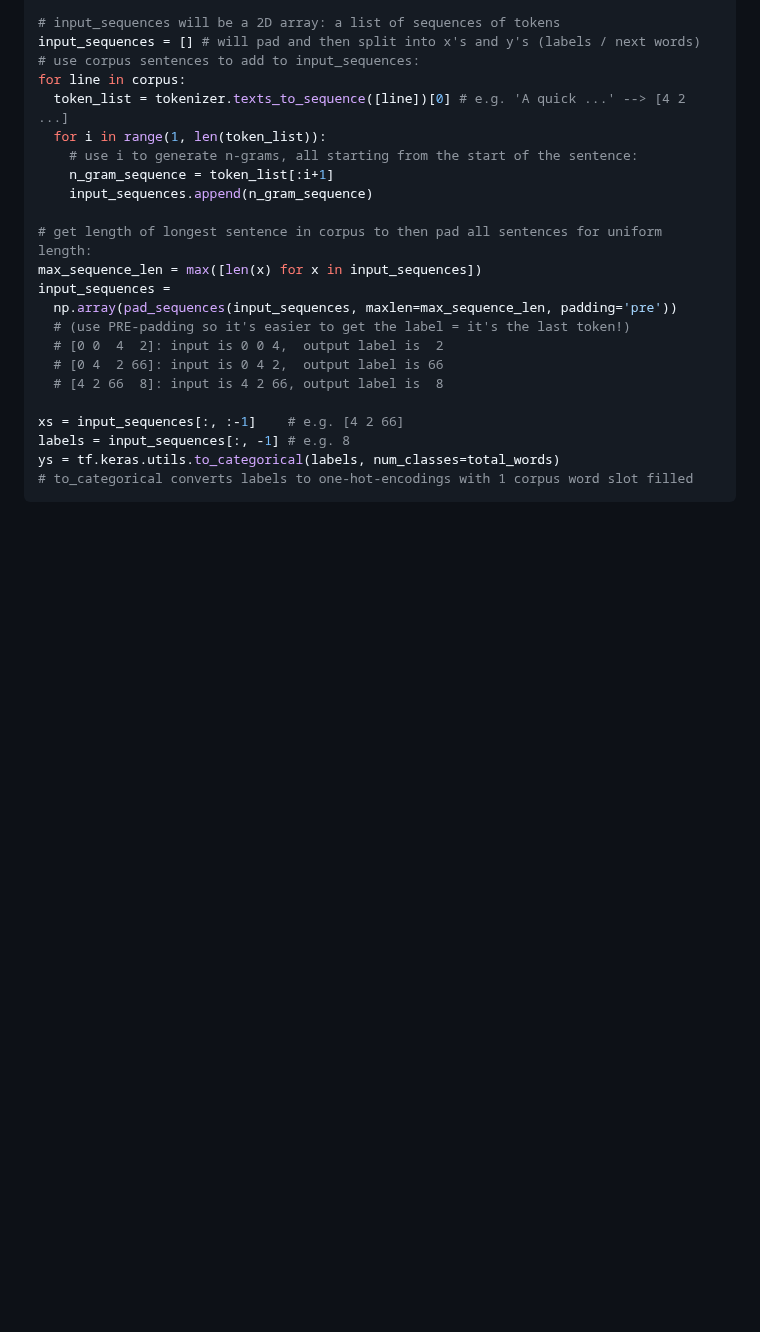
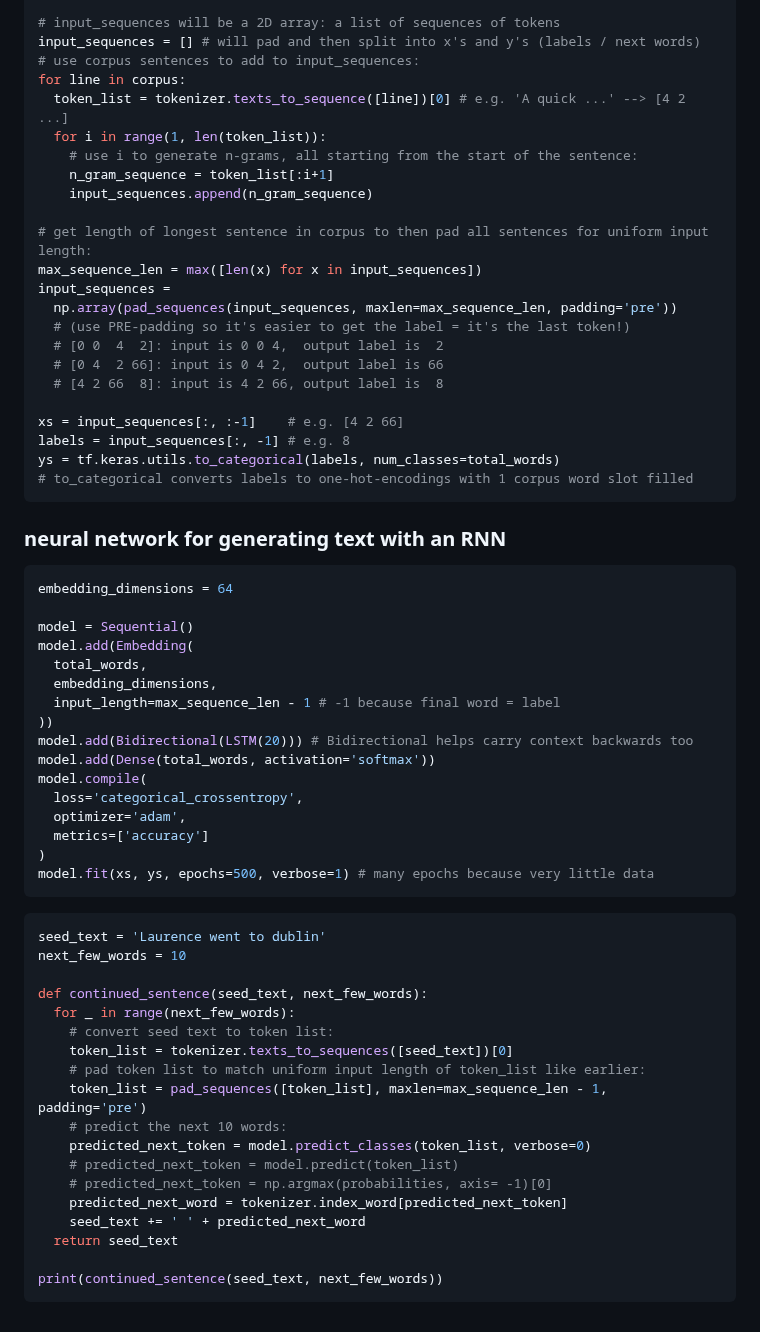
Before and after one commit to hchiam/learning-tf, a Markdown page: my_coursera_notes/C3.md, the part around the change. Drawn GitHub-style; blank space fills up the shorter version.

Commit message:
neural network for generating text with an RNN

````diff
--- a/my_coursera_notes/C3.md
+++ b/my_coursera_notes/C3.md
@@ -275,7 +275,7 @@ for line in corpus:
     n_gram_sequence = token_list[:i+1]
     input_sequences.append(n_gram_sequence)
 
-# get length of longest sentence in corpus to then pad all sentences for uniform length:
+# get length of longest sentence in corpus to then pad all sentences for uniform input length:
 max_sequence_len = max([len(x) for x in input_sequences])
 input_sequences =
   np.array(pad_sequences(input_sequences, maxlen=max_sequence_len, padding='pre'))
@@ -289,3 +289,45 @@ labels = input_sequences[:, -1] # e.g. 8
 ys = tf.keras.utils.to_categorical(labels, num_classes=total_words)
 # to_categorical converts labels to one-hot-encodings with 1 corpus word slot filled
 ```
+
+### neural network for generating text with an RNN
+
+```py
+embedding_dimensions = 64
+
+model = Sequential()
+model.add(Embedding(
+  total_words,
+  embedding_dimensions,
+  input_length=max_sequence_len - 1 # -1 because final word = label
+))
+model.add(Bidirectional(LSTM(20))) # Bidirectional helps carry context backwards too
+model.add(Dense(total_words, activation='softmax'))
+model.compile(
+  loss='categorical_crossentropy',
+  optimizer='adam',
+  metrics=['accuracy']
+)
+model.fit(xs, ys, epochs=500, verbose=1) # many epochs because very little data
+```
+
+```py
+seed_text = 'Laurence went to dublin'
+next_few_words = 10
+
+def continued_sentence(seed_text, next_few_words):
+  for _ in range(next_few_words):
+    # convert seed text to token list:
+    token_list = tokenizer.texts_to_sequences([seed_text])[0]
+    # pad token list to match uniform input length of token_list like earlier:
+    token_list = pad_sequences([token_list], maxlen=max_sequence_len - 1, padding='pre')
+    # predict the next 10 words:
+    predicted_next_token = model.predict_classes(token_list, verbose=0)
+    # predicted_next_token = model.predict(token_list)
+    # predicted_next_token = np.argmax(probabilities, axis= -1)[0]
+    predicted_next_word = tokenizer.index_word[predicted_next_token]
+    seed_text += ' ' + predicted_next_word
+  return seed_text
+
+print(continued_sentence(seed_text, next_few_words))
+```
````
